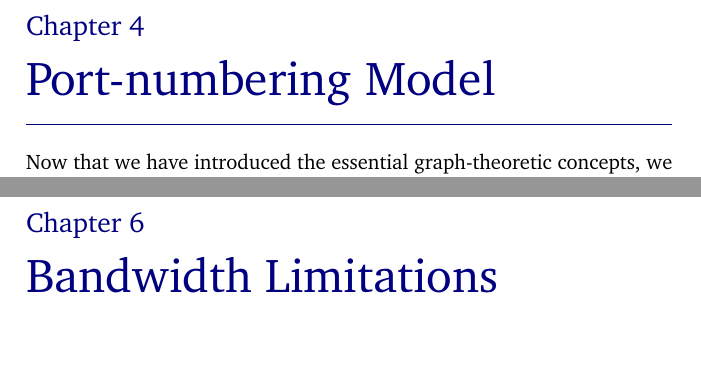
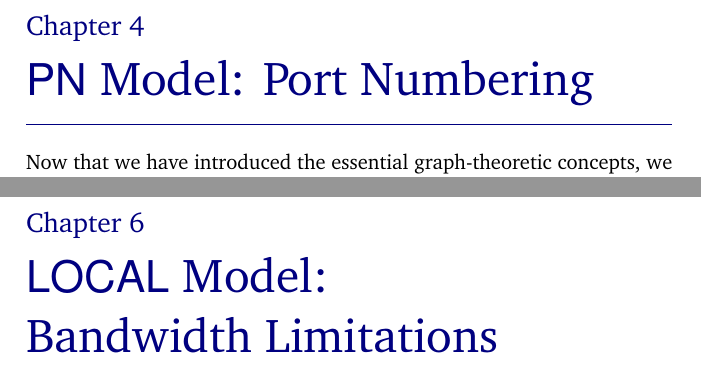
Before and after one commit to suomela/da, a LaTeX thesis (da-screen.tex, which reads main.tex): two parts of pages 28 and 79 of 129, joined at a grey line, cut so that both start at the same text, the shorter picture padded with empty space. Compiled offline with pdfLaTeX.

Commit message:
Chapter titles.

```diff
--- a/main.tex
+++ b/main.tex
@@ -26,6 +26,6 @@
 \chapter{Graph-Theoretic Foundations}
 \input{ch03}
 
-\chapter{Port-numbering Model}\label{ch:pn}
+\chapter{\tPN{}~Model: Port~Numbering}\label{ch:pn}
 \input{ch04}
 
@@ -33,6 +33,6 @@
 \input{ch05}
 
-\chapter{Bandwidth Limitations}\label{ch:congest}
+\chapter{\tCONGEST{}~Model: Bandwidth~Limitations}\label{ch:congest}
 \input{ch06}
 
 \chapter{Randomised Algorithms}\label{ch:rand}
```
Also changed, not shown: def.tex (+4 -0 lines), main.tex (2 more changed lines).
